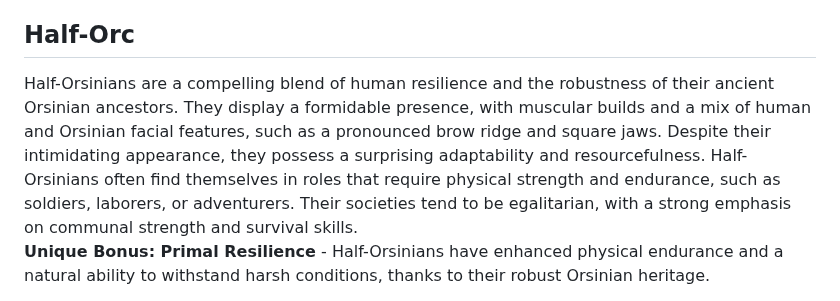
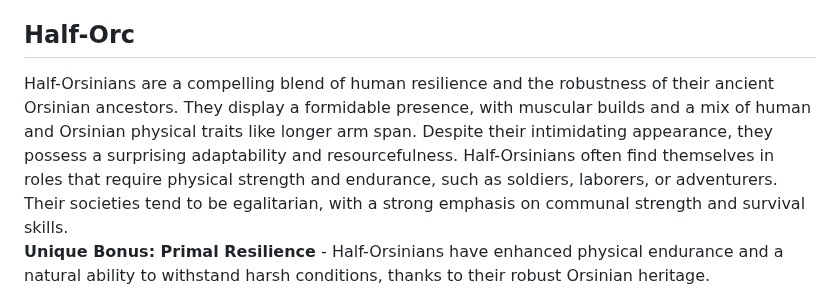
Before and after one commit to jon-starnes/adnd-js, a Markdown page: pages/races.md, the part around the change. Drawn GitHub-style.

```diff
--- a/pages/races.md
+++ b/pages/races.md
@@ -47,7 +47,7 @@ Half-Elves embody the grace of elves and the versatility of humans, often findin
 
 <div id="half-orc-race">
   <h2>Half-Orc</h2>
-Half-Orsinians are a compelling blend of human resilience and the robustness of their ancient Orsinian ancestors. They display a formidable presence, with muscular builds and a mix of human and Orsinian facial features, such as a pronounced brow ridge and square jaws. Despite their intimidating appearance, they possess a surprising adaptability and resourcefulness. Half-Orsinians often find themselves in roles that require physical strength and endurance, such as soldiers, laborers, or adventurers. Their societies tend to be egalitarian, with a strong emphasis on communal strength and survival skills.
+Half-Orsinians are a compelling blend of human resilience and the robustness of their ancient Orsinian ancestors. They display a formidable presence, with muscular builds and a mix of human and Orsinian physical traits like longer arm span. Despite their intimidating appearance, they possess a surprising adaptability and resourcefulness. Half-Orsinians often find themselves in roles that require physical strength and endurance, such as soldiers, laborers, or adventurers. Their societies tend to be egalitarian, with a strong emphasis on communal strength and survival skills.
 
 **Unique Bonus: Primal Resilience** - Half-Orsinians have enhanced physical endurance and a natural ability to withstand harsh conditions, thanks to their robust Orsinian heritage.
 
```
